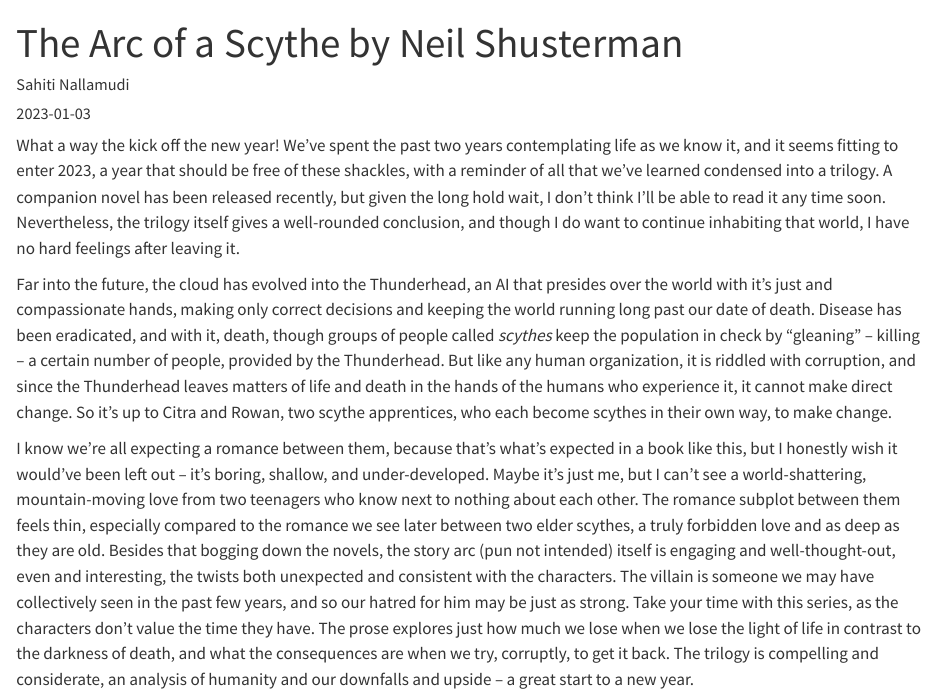
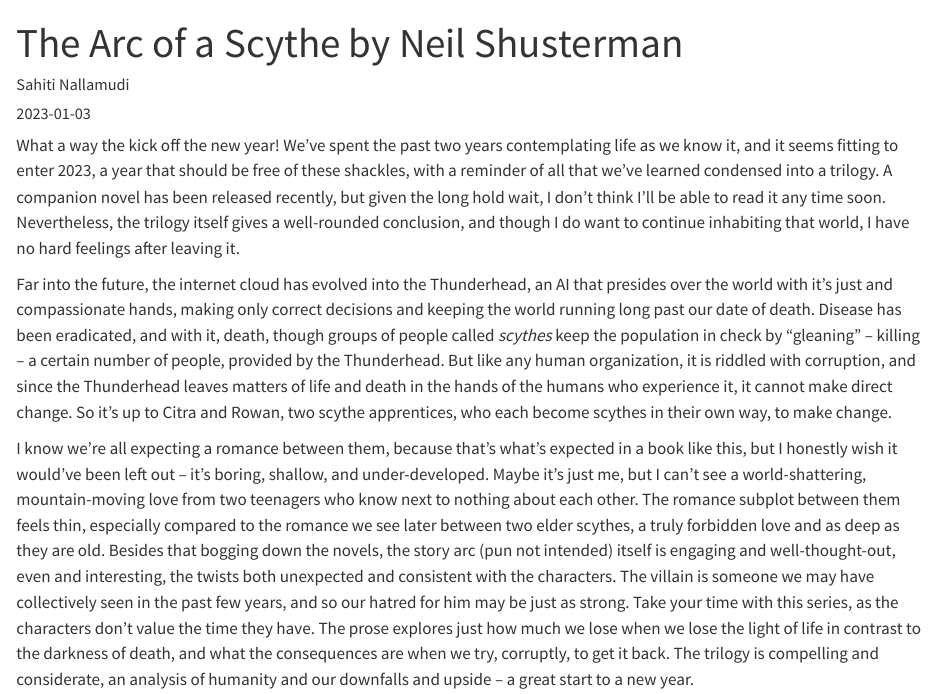
Before and after one commit to SahitiSN/SahitiWeb, a Quarto document (posts/arc of a scythe post/ScytheReview.qmd): the page in a window 1100 px wide, from its top. Rendered offline with R 4.5, knitr and Pandoc in place of Quarto, with nearby package versions.

Commit message:
one clarification fix

```diff
--- a/posts/arc of a scythe post/ScytheReview.qmd
+++ b/posts/arc of a scythe post/ScytheReview.qmd
@@ -7,6 +7,6 @@ categories: [books]
 
 What a way the kick off the new year! We've spent the past two years contemplating life as we know it, and it seems fitting to enter 2023, a year that should be free of these shackles, with a reminder of all that we've learned condensed into a trilogy. A companion novel has been released recently, but given the long hold wait, I don't think I'll be able to read it any time soon. Nevertheless, the trilogy itself gives a well-rounded conclusion, and though I do want to continue inhabiting that world, I have no hard feelings after leaving it.
 
-Far into the future, the cloud has evolved into the Thunderhead, an AI that presides over the world with it's just and compassionate hands, making only correct decisions and keeping the world running long past our date of death. Disease has been eradicated, and with it, death, though groups of people called *scythes* keep the population in check by "gleaning" -- killing -- a certain number of people, provided by the Thunderhead. But like any human organization, it is riddled with corruption, and since the Thunderhead leaves matters of life and death in the hands of the humans who experience it, it cannot make direct change. So it's up to Citra and Rowan, two scythe apprentices, who each become scythes in their own way, to make change.
+Far into the future, the internet cloud has evolved into the Thunderhead, an AI that presides over the world with it's just and compassionate hands, making only correct decisions and keeping the world running long past our date of death. Disease has been eradicated, and with it, death, though groups of people called *scythes* keep the population in check by "gleaning" -- killing -- a certain number of people, provided by the Thunderhead. But like any human organization, it is riddled with corruption, and since the Thunderhead leaves matters of life and death in the hands of the humans who experience it, it cannot make direct change. So it's up to Citra and Rowan, two scythe apprentices, who each become scythes in their own way, to make change.
 
 I know we're all expecting a romance between them, because that's what's expected in a book like this, but I honestly wish it would've been left out -- it's boring, shallow, and under-developed. Maybe it's just me, but I can't see a world-shattering, mountain-moving love from two teenagers who know next to nothing about each other. The romance subplot between them feels thin, especially compared to the romance we see later between two elder scythes, a truly forbidden love and as deep as they are old. Besides that bogging down the novels, the story arc (pun not intended) itself is engaging and well-thought-out, even and interesting, the twists both unexpected and consistent with the characters. The villain is someone we may have collectively seen in the past few years, and so our hatred for him may be just as strong. Take your time with this series, as the characters don't value the time they have. The prose explores just how much we lose when we lose the light of life in contrast to the darkness of death, and what the consequences are when we try, corruptly, to get it back. The trilogy is compelling and considerate, an analysis of humanity and our downfalls and upside -- a great start to a new year.
```
Also changed, not shown: 6 other files.
